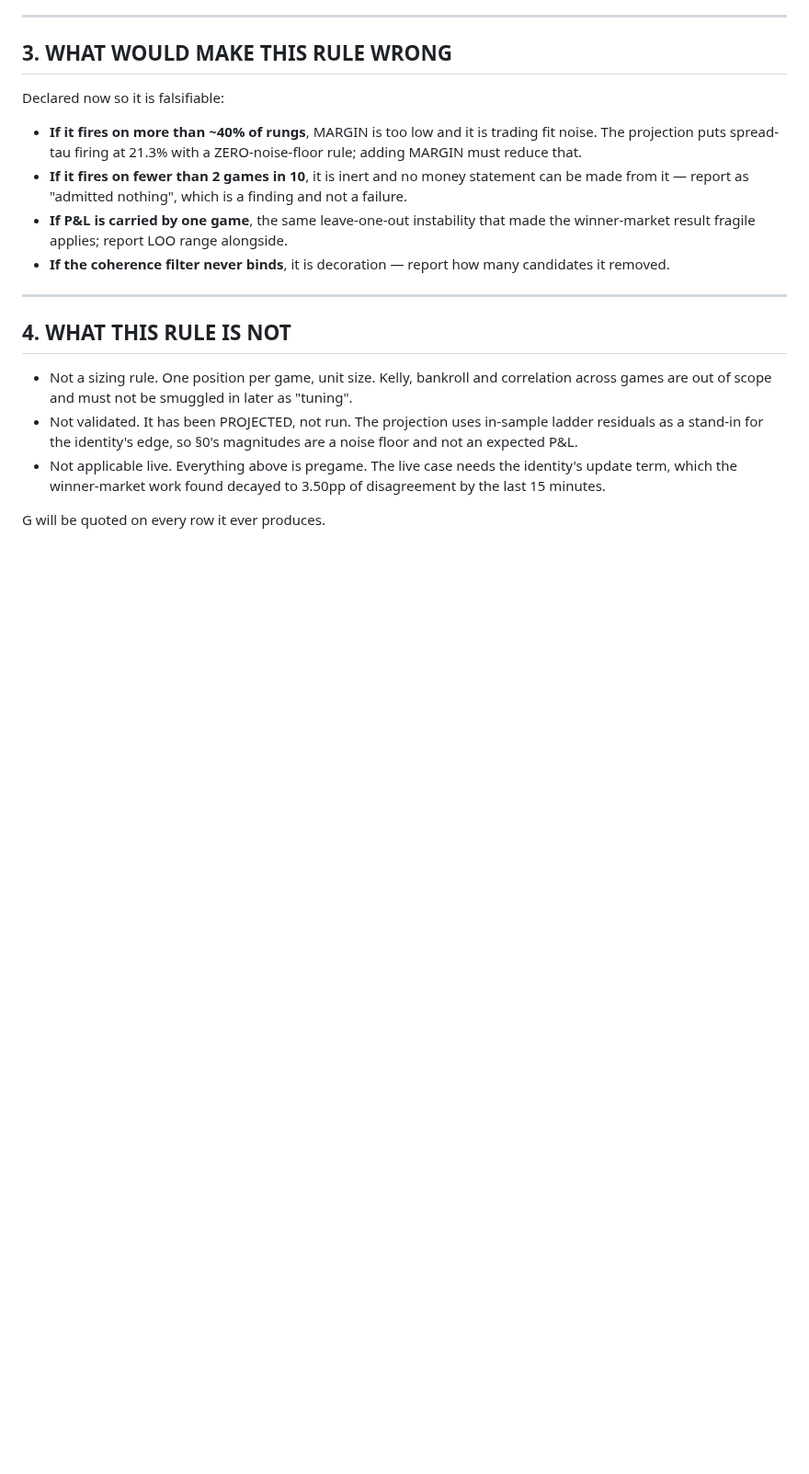
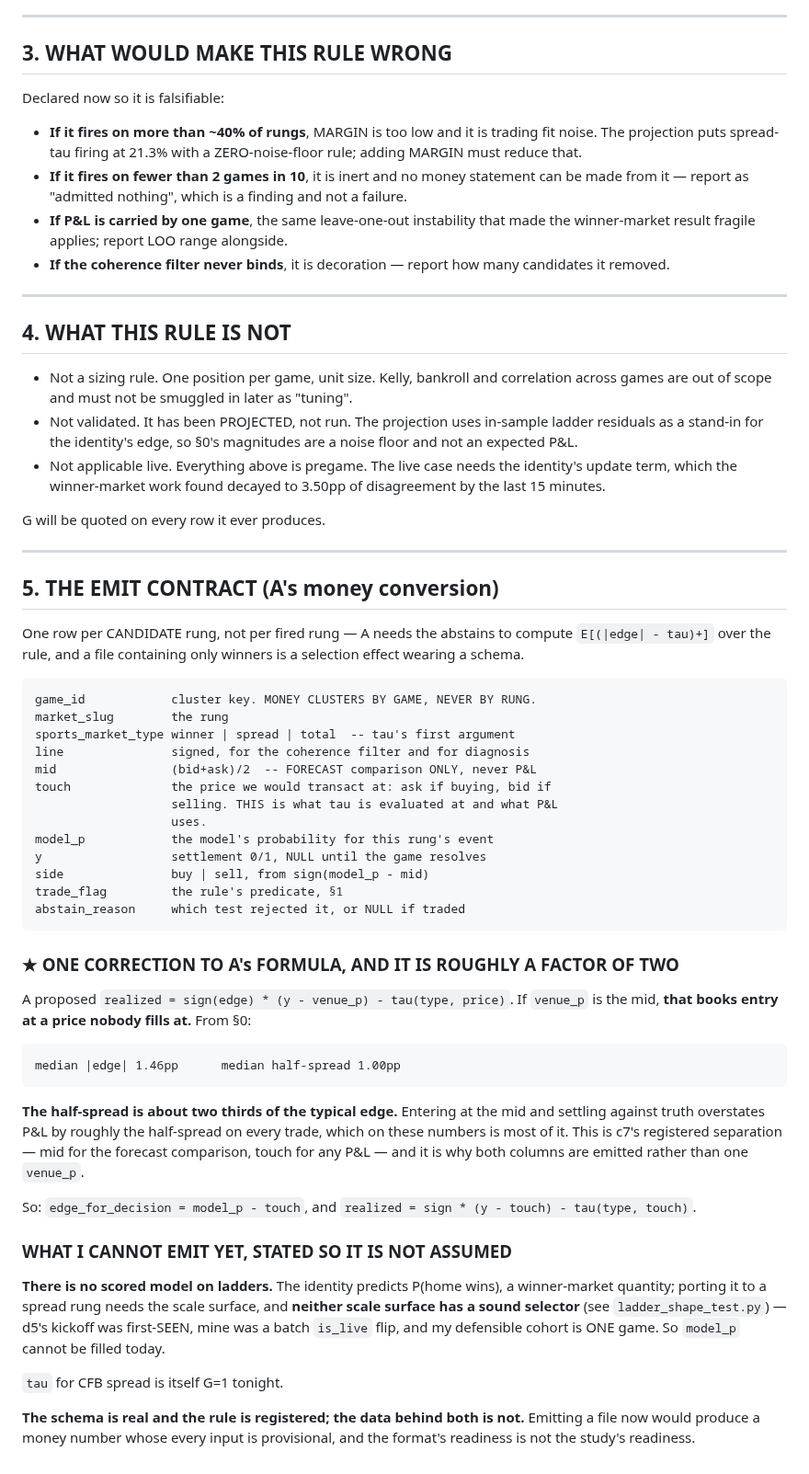
Before and after one commit to yyardi/Meridian, a Markdown page: analysis/selection_rule_preregistration.md, the part around the change. Shown at 92% size. Rendered like a GitHub page; blank space fills up the shorter version.

Commit message:
Emit contract for A's money conversion, and a factor-of-two correction
A proposed realized = sign(edge)*(y - venue_p) - tau(type, price). If venue_p is
the mid that books entry at a price nobody fills at. My projection measured
median |edge| 1.46pp against median half-spread 1.00pp, so the crossing cost is
about two thirds of the typical edge and mid-entry overstates P&L by most of it.

Emit both columns instead of one venue_p: `mid` for the forecast comparison,
`touch` for tau and P&L. That is c7's registered separation, enforced by the
schema rather than remembered.

One row per CANDIDATE rung, not per fired rung -- A needs abstains to compute
E[(|edge|-tau)+] over the rule, and a file of winners only is a selection effect
wearing a schema. Carries abstain_reason so the rule's rejections are auditable.

States what cannot be emitted yet rather than leaving it assumed: there is no
scored model on ladders. The identity is a winner-market quantity, porting it to
a rung needs the scale surface, and neither scale surface has a sound selector --
d5's kickoff was first-SEEN, mine was a batch is_live flip, defensible cohort 1
game. tau for CFB spread is G=1. The format being ready is not the study being
ready.

Co-Authored-By: Claude Opus 5 <noreply@anthropic.com>

```diff
--- a/analysis/selection_rule_preregistration.md
+++ b/analysis/selection_rule_preregistration.md
@@ -143,3 +143,54 @@ Declared now so it is falsifiable:
   of disagreement by the last 15 minutes.
 
 G will be quoted on every row it ever produces.
+
+---
+
+## 5. THE EMIT CONTRACT (A's money conversion)
+
+One row per CANDIDATE rung, not per fired rung — A needs the abstains to compute
+`E[(|edge| - tau)+]` over the rule, and a file containing only winners is a
+selection effect wearing a schema.
+
+    game_id            cluster key. MONEY CLUSTERS BY GAME, NEVER BY RUNG.
+    market_slug        the rung
+    sports_market_type winner | spread | total  -- tau's first argument
+    line               signed, for the coherence filter and for diagnosis
+    mid                (bid+ask)/2  -- FORECAST comparison ONLY, never P&L
+    touch              the price we would transact at: ask if buying, bid if
+                       selling. THIS is what tau is evaluated at and what P&L
+                       uses.
+    model_p            the model's probability for this rung's event
+    y                  settlement 0/1, NULL until the game resolves
+    side               buy | sell, from sign(model_p - mid)
+    trade_flag         the rule's predicate, §1
+    abstain_reason     which test rejected it, or NULL if traded
+
+### ★ ONE CORRECTION TO A's FORMULA, AND IT IS ROUGHLY A FACTOR OF TWO
+
+A proposed `realized = sign(edge) * (y - venue_p) - tau(type, price)`. If
+`venue_p` is the mid, **that books entry at a price nobody fills at.** From §0:
+
+    median |edge| 1.46pp      median half-spread 1.00pp
+
+**The half-spread is about two thirds of the typical edge.** Entering at the mid
+and settling against truth overstates P&L by roughly the half-spread on every
+trade, which on these numbers is most of it. This is c7's registered separation —
+mid for the forecast comparison, touch for any P&L — and it is why both columns
+are emitted rather than one `venue_p`.
+
+So: `edge_for_decision = model_p - touch`, and `realized = sign * (y - touch) - tau(type, touch)`.
+
+### WHAT I CANNOT EMIT YET, STATED SO IT IS NOT ASSUMED
+
+**There is no scored model on ladders.** The identity predicts P(home wins), a
+winner-market quantity; porting it to a spread rung needs the scale surface, and
+**neither scale surface has a sound selector** (see `ladder_shape_test.py`) —
+d5's kickoff was first-SEEN, mine was a batch `is_live` flip, and my defensible
+cohort is ONE game. So `model_p` cannot be filled today.
+
+`tau` for CFB spread is itself G=1 tonight.
+
+**The schema is real and the rule is registered; the data behind both is not.**
+Emitting a file now would produce a money number whose every input is
+provisional, and the format's readiness is not the study's readiness.
```
